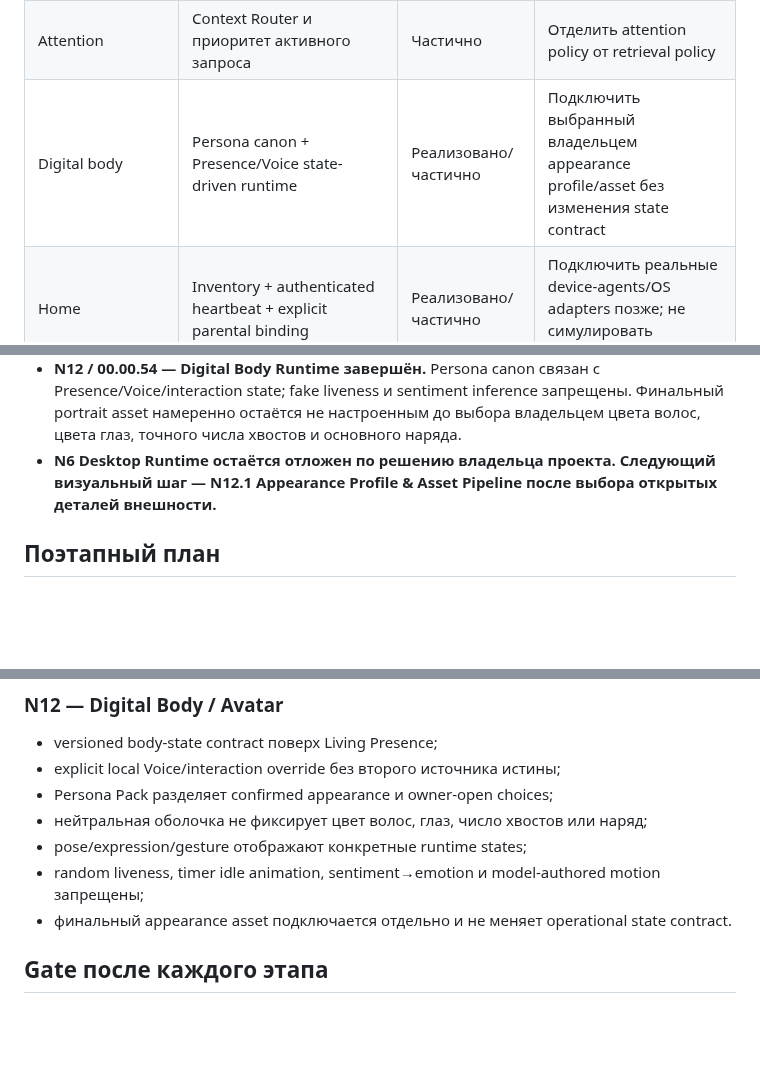
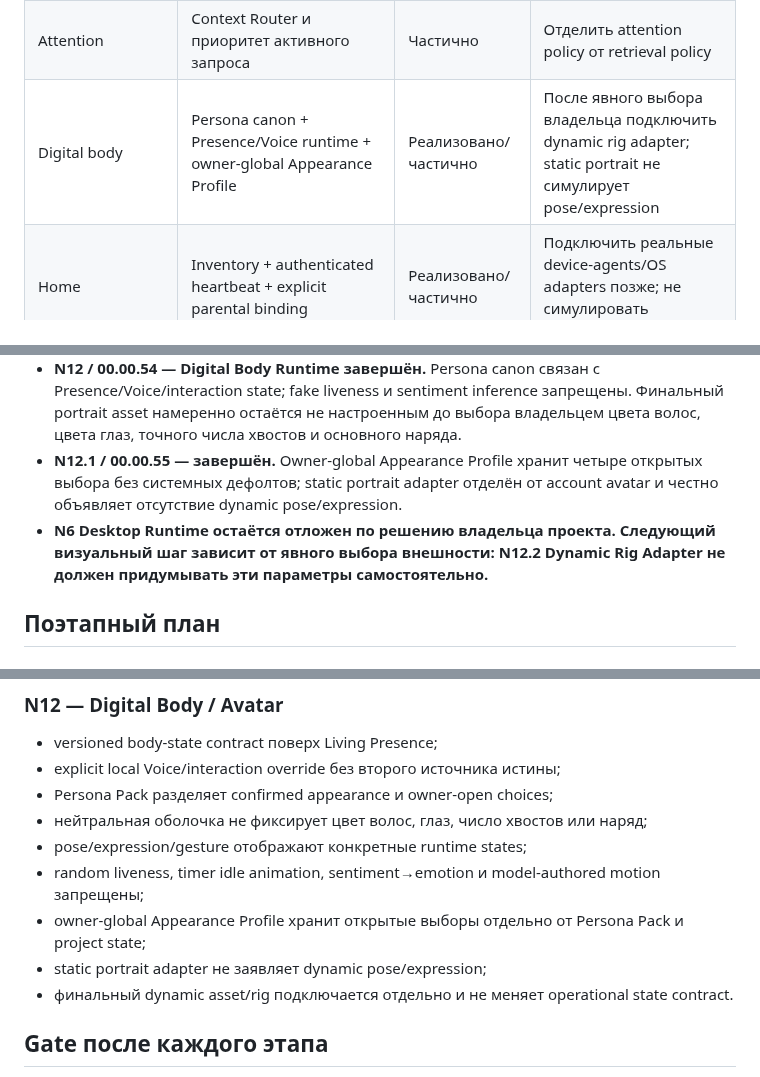
Before and after one commit to Aspksa/MIYORI_KITSUNE_AI_SPEC_v1.1.0, a Markdown page: docs/MIYORI_NEXUS_ARCHITECTURE.md, 3 parts joined by grey strips. Rendered like a GitHub page; blank space fills up the shorter version.

Commit message:
docs(nexus): mark N12.1 Appearance Profile complete

```diff
--- a/docs/MIYORI_NEXUS_ARCHITECTURE.md
+++ b/docs/MIYORI_NEXUS_ARCHITECTURE.md
@@ -27,7 +27,7 @@ Documents, Home, Voice и будущий Desktop-клиент.
 | Background work | Persistent tasks, cancel, recovery | Реализовано/частично | Добавить budget/resource layer и события в общий state fabric |
 | Nervous system | workflow/task/audit events существуют раздельно | Частично | Ввести единый versioned event envelope без переписывания существующих таблиц |
 | Attention | Context Router и приоритет активного запроса | Частично | Отделить attention policy от retrieval policy |
-| Digital body | Persona canon + Presence/Voice state-driven runtime | Реализовано/частично | Подключить выбранный владельцем appearance profile/asset без изменения state contract |
+| Digital body | Persona canon + Presence/Voice runtime + owner-global Appearance Profile | Реализовано/частично | После явного выбора владельца подключить dynamic rig adapter; static portrait не симулирует pose/expression |
 | Home | Inventory + authenticated heartbeat + explicit parental binding | Реализовано/частично | Подключить реальные device-agents/OS adapters позже; не симулировать enforcement |
 | Voice / ears / tongue | Нет STT/TTS runtime | Не реализовано | Capability boundary + permission-visible microphone state |
 | Desktop | `Miyori.bat`, browser auto-open | Не реализовано как shell | Desktop shell только после стабилизации API/events |
@@ -61,7 +61,8 @@ Documents, Home, Voice и будущий Desktop-клиент.
 - **N10 / 00.00.50 — завершён.** Proactive Miyori: canonical attention engine, state fingerprinting, persistent snooze/dismiss, initiative-aware chat shelf, channel ownership и запрет автоматического write/chat interruption.
 - **N11 / 00.00.53 — завершён.** Home: explicit device identity, one-time heartbeat credential, TTL connectivity evidence, capability allowlist, parental binding и отдельная evidence-first Home surface. Legacy status не является connectivity; network scanning и fake OS enforcement запрещены.
 - **N12 / 00.00.54 — Digital Body Runtime завершён.** Persona canon связан с Presence/Voice/interaction state; fake liveness и sentiment inference запрещены. Финальный portrait asset намеренно остаётся не настроенным до выбора владельцем цвета волос, цвета глаз, точного числа хвостов и основного наряда.
-- **N6 Desktop Runtime остаётся отложен по решению владельца проекта. Следующий визуальный шаг — N12.1 Appearance Profile & Asset Pipeline после выбора открытых деталей внешности.**
+- **N12.1 / 00.00.55 — завершён.** Owner-global Appearance Profile хранит четыре открытых выбора без системных дефолтов; static portrait adapter отделён от account avatar и честно объявляет отсутствие dynamic pose/expression.
+- **N6 Desktop Runtime остаётся отложен по решению владельца проекта. Следующий визуальный шаг зависит от явного выбора внешности: N12.2 Dynamic Rig Adapter не должен придумывать эти параметры самостоятельно.**
 
 ## Поэтапный план
 
@@ -160,7 +161,9 @@ Documents, Home, Voice и будущий Desktop-клиент.
 - нейтральная оболочка не фиксирует цвет волос, глаз, число хвостов или наряд;
 - pose/expression/gesture отображают конкретные runtime states;
 - random liveness, timer idle animation, sentiment→emotion и model-authored motion запрещены;
-- финальный appearance asset подключается отдельно и не меняет operational state contract.
+- owner-global Appearance Profile хранит открытые выборы отдельно от Persona Pack и project state;
+- static portrait adapter не заявляет dynamic pose/expression;
+- финальный dynamic asset/rig подключается отдельно и не меняет operational state contract.
 
 ## Gate после каждого этапа
 
```
